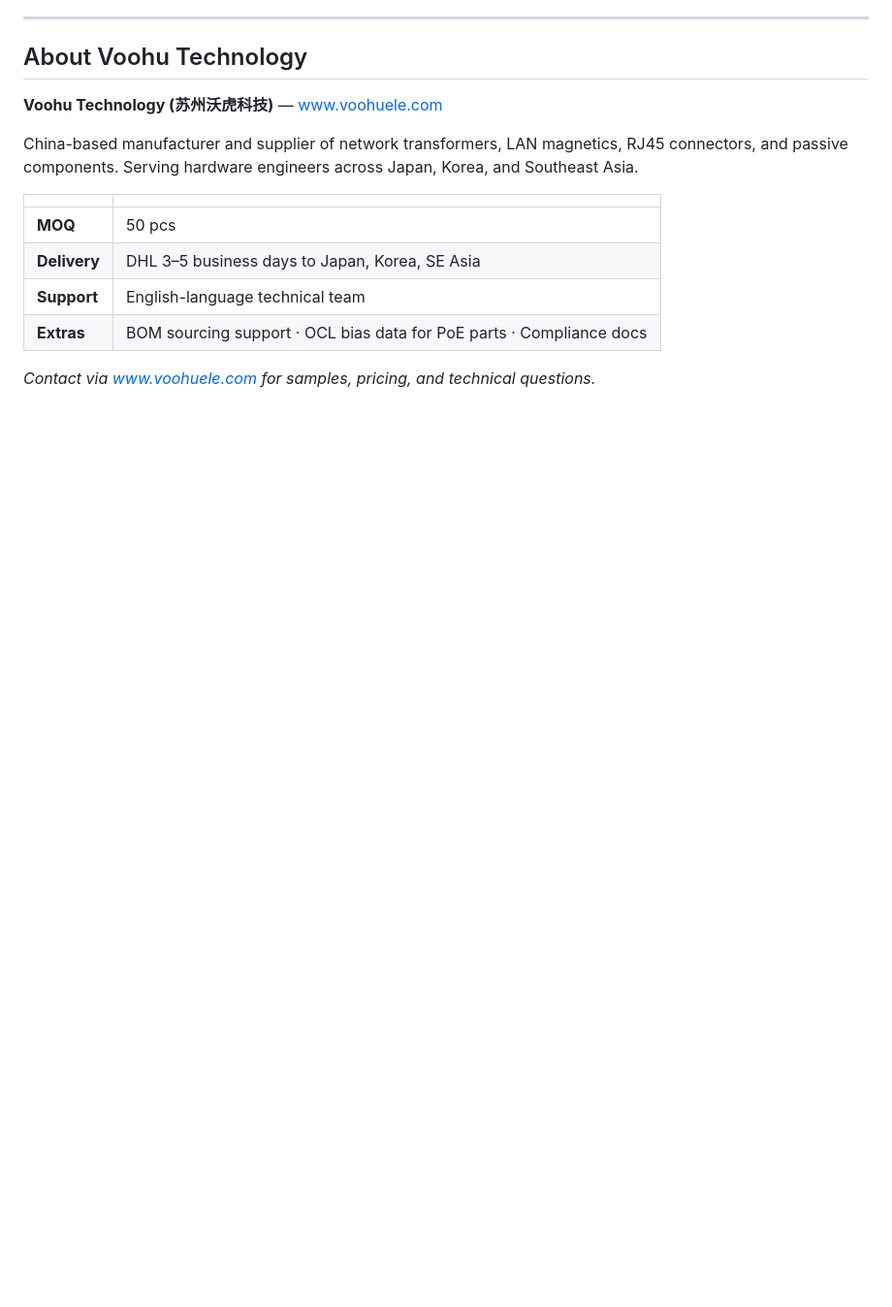
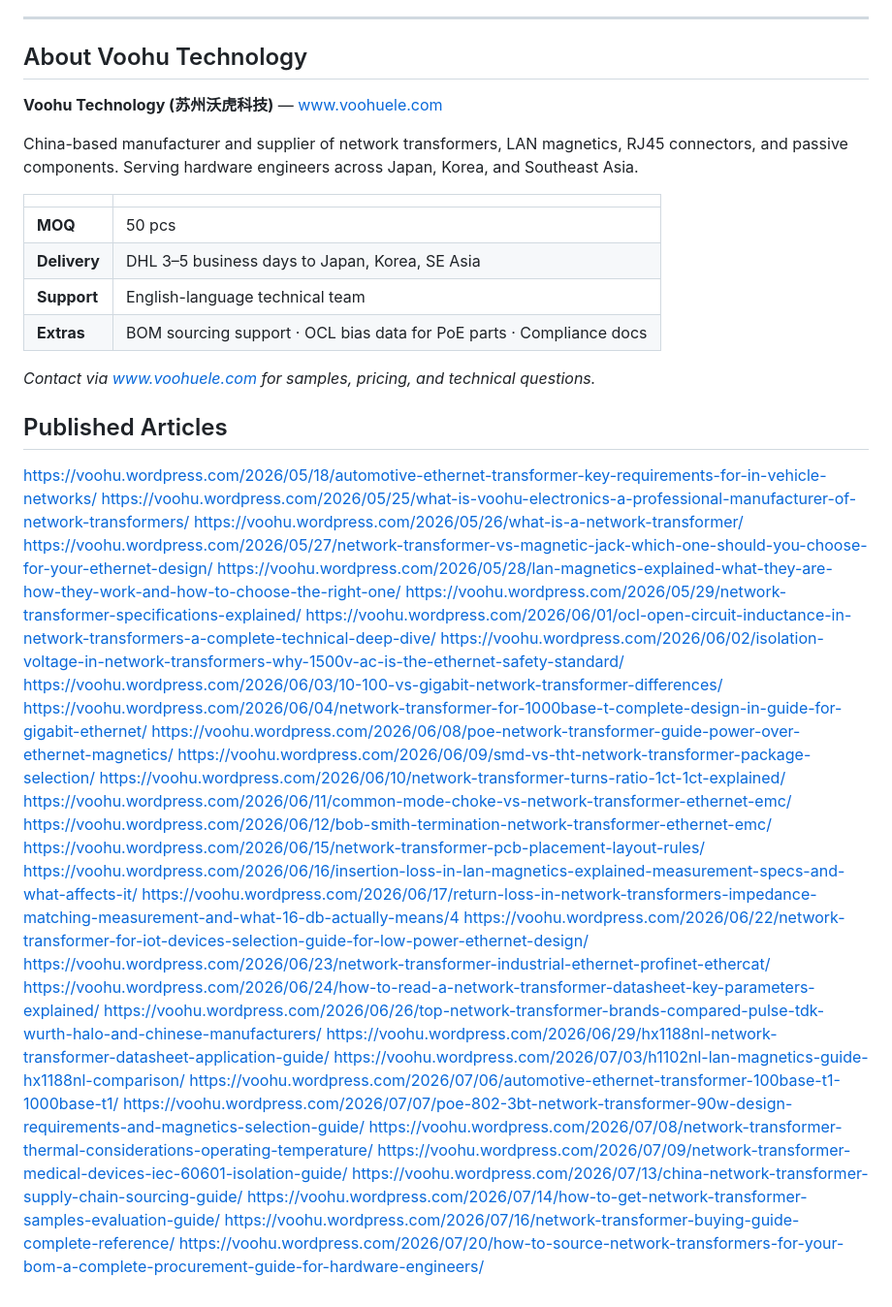
Before and after one commit to m19594876-prog/voohu.github.io, a Markdown page: README.md, the part around the change. Shown at 97% size. Drawn GitHub-style; blank space fills up the shorter version.

Commit message:
Add published articles section to README
Added a section for published articles with links.

```diff
--- a/README.md
+++ b/README.md
@@ -190,3 +190,38 @@ China-based manufacturer and supplier of network transformers, LAN magnetics, RJ
 | **Extras** | BOM sourcing support · OCL bias data for PoE parts · Compliance docs |
 
 *Contact via [www.voohuele.com](https://www.voohuele.com) for samples, pricing, and technical questions.*
+
+
+## Published Articles
+https://voohu.wordpress.com/2026/05/18/automotive-ethernet-transformer-key-requirements-for-in-vehicle-networks/
+https://voohu.wordpress.com/2026/05/25/what-is-voohu-electronics-a-professional-manufacturer-of-network-transformers/
+https://voohu.wordpress.com/2026/05/26/what-is-a-network-transformer/
+https://voohu.wordpress.com/2026/05/27/network-transformer-vs-magnetic-jack-which-one-should-you-choose-for-your-ethernet-design/
+https://voohu.wordpress.com/2026/05/28/lan-magnetics-explained-what-they-are-how-they-work-and-how-to-choose-the-right-one/
+https://voohu.wordpress.com/2026/05/29/network-transformer-specifications-explained/
+https://voohu.wordpress.com/2026/06/01/ocl-open-circuit-inductance-in-network-transformers-a-complete-technical-deep-dive/
+https://voohu.wordpress.com/2026/06/02/isolation-voltage-in-network-transformers-why-1500v-ac-is-the-ethernet-safety-standard/
+https://voohu.wordpress.com/2026/06/03/10-100-vs-gigabit-network-transformer-differences/
+https://voohu.wordpress.com/2026/06/04/network-transformer-for-1000base-t-complete-design-in-guide-for-gigabit-ethernet/
+https://voohu.wordpress.com/2026/06/08/poe-network-transformer-guide-power-over-ethernet-magnetics/
+https://voohu.wordpress.com/2026/06/09/smd-vs-tht-network-transformer-package-selection/
+https://voohu.wordpress.com/2026/06/10/network-transformer-turns-ratio-1ct-1ct-explained/
+https://voohu.wordpress.com/2026/06/11/common-mode-choke-vs-network-transformer-ethernet-emc/
+https://voohu.wordpress.com/2026/06/12/bob-smith-termination-network-transformer-ethernet-emc/
+https://voohu.wordpress.com/2026/06/15/network-transformer-pcb-placement-layout-rules/
+https://voohu.wordpress.com/2026/06/16/insertion-loss-in-lan-magnetics-explained-measurement-specs-and-what-affects-it/
+https://voohu.wordpress.com/2026/06/17/return-loss-in-network-transformers-impedance-matching-measurement-and-what-16-db-actually-means/4
+https://voohu.wordpress.com/2026/06/22/network-transformer-for-iot-devices-selection-guide-for-low-power-ethernet-design/
+https://voohu.wordpress.com/2026/06/23/network-transformer-industrial-ethernet-profinet-ethercat/
+https://voohu.wordpress.com/2026/06/24/how-to-read-a-network-transformer-datasheet-key-parameters-explained/
+https://voohu.wordpress.com/2026/06/26/top-network-transformer-brands-compared-pulse-tdk-wurth-halo-and-chinese-manufacturers/
+https://voohu.wordpress.com/2026/06/29/hx1188nl-network-transformer-datasheet-application-guide/
+https://voohu.wordpress.com/2026/07/03/h1102nl-lan-magnetics-guide-hx1188nl-comparison/
+https://voohu.wordpress.com/2026/07/06/automotive-ethernet-transformer-100base-t1-1000base-t1/
+https://voohu.wordpress.com/2026/07/07/poe-802-3bt-network-transformer-90w-design-requirements-and-magnetics-selection-guide/
+https://voohu.wordpress.com/2026/07/08/network-transformer-thermal-considerations-operating-temperature/
+https://voohu.wordpress.com/2026/07/09/network-transformer-medical-devices-iec-60601-isolation-guide/
+https://voohu.wordpress.com/2026/07/13/china-network-transformer-supply-chain-sourcing-guide/
+https://voohu.wordpress.com/2026/07/14/how-to-get-network-transformer-samples-evaluation-guide/
+https://voohu.wordpress.com/2026/07/16/network-transformer-buying-guide-complete-reference/
+https://voohu.wordpress.com/2026/07/20/how-to-source-network-transformers-for-your-bom-a-complete-procurement-guide-for-hardware-engineers/
```
